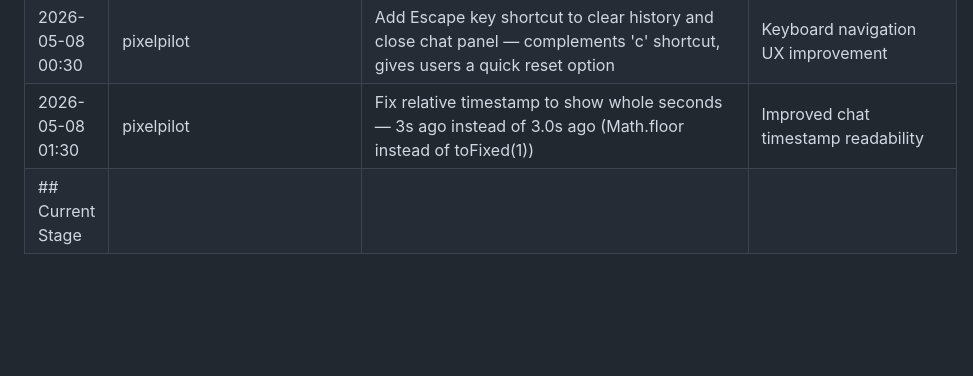
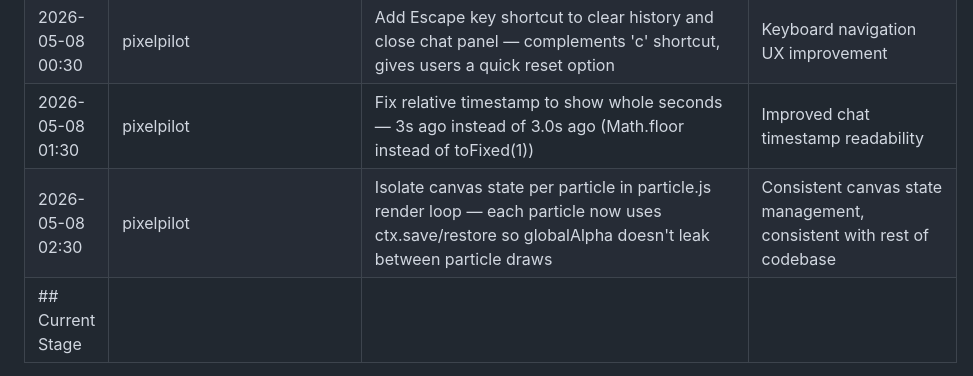
Before and after one commit to 4th-engineer/pixelpilot, a Markdown page: .evolution/log.md, the part around the change. GitHub-like rendering; blank space fills up the shorter version.

Commit message:
Self-evolution: update log

```diff
--- a/.evolution/log.md
+++ b/.evolution/log.md
@@ -70,6 +70,7 @@
 | 2026-05-07 07:30 | pixelpilot | Fix duplicate events in patched_route_batch — was calling patched_route twice per task (once in for loop, once in list comp), causing double tool events for batch operations | Bug fix — eliminates duplicate events in batch tool calls |
 | 2026-05-08 00:30 | pixelpilot | Add Escape key shortcut to clear history and close chat panel — complements 'c' shortcut, gives users a quick reset option | Keyboard navigation UX improvement |
 | 2026-05-08 01:30 | pixelpilot | Fix relative timestamp to show whole seconds — 3s ago instead of 3.0s ago (Math.floor instead of toFixed(1)) | Improved chat timestamp readability |
+| 2026-05-08 02:30 | pixelpilot | Isolate canvas state per particle in particle.js render loop — each particle now uses ctx.save/restore so globalAlpha doesn't leak between particle draws | Consistent canvas state management, consistent with rest of codebase |
 |## Current Stage
 - Server running at port 7777
 - Recent fixes: Idle breathing animation, mobile chat panel toggle, HiDPI floor grid, HiDPI canvas clear, deltaTime cap, name tag measurement, live server-info refresh, SSE keep-alive ping, agent_type preservation, per-type chat content colors, smart chat auto-scroll, bubble persists while agent is working, ambient dust particles, roundRect polyfill for browser compatibility, thinking indicator pulsing animation, SSE EventSource connection leak fix, double ctx.restore() rendering bug fix, Escape key to clear history
```
